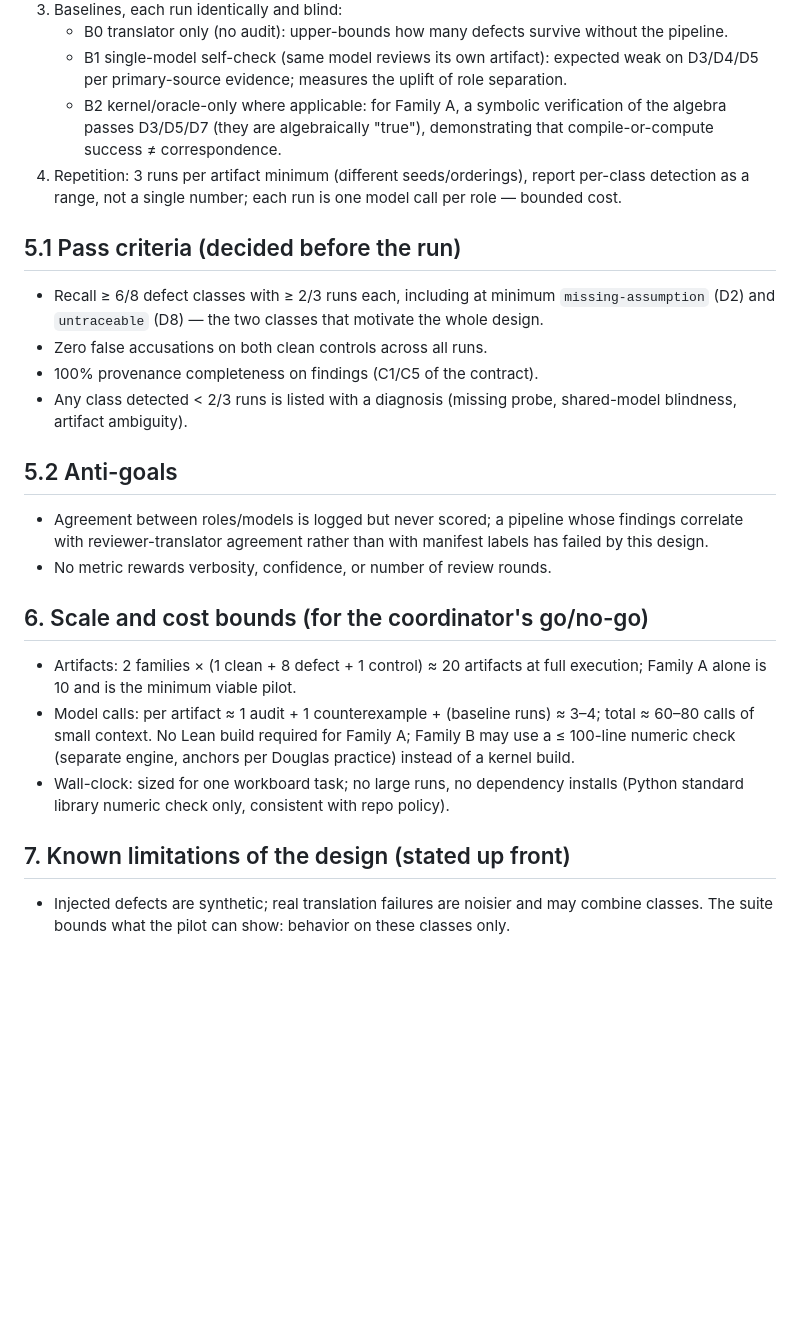
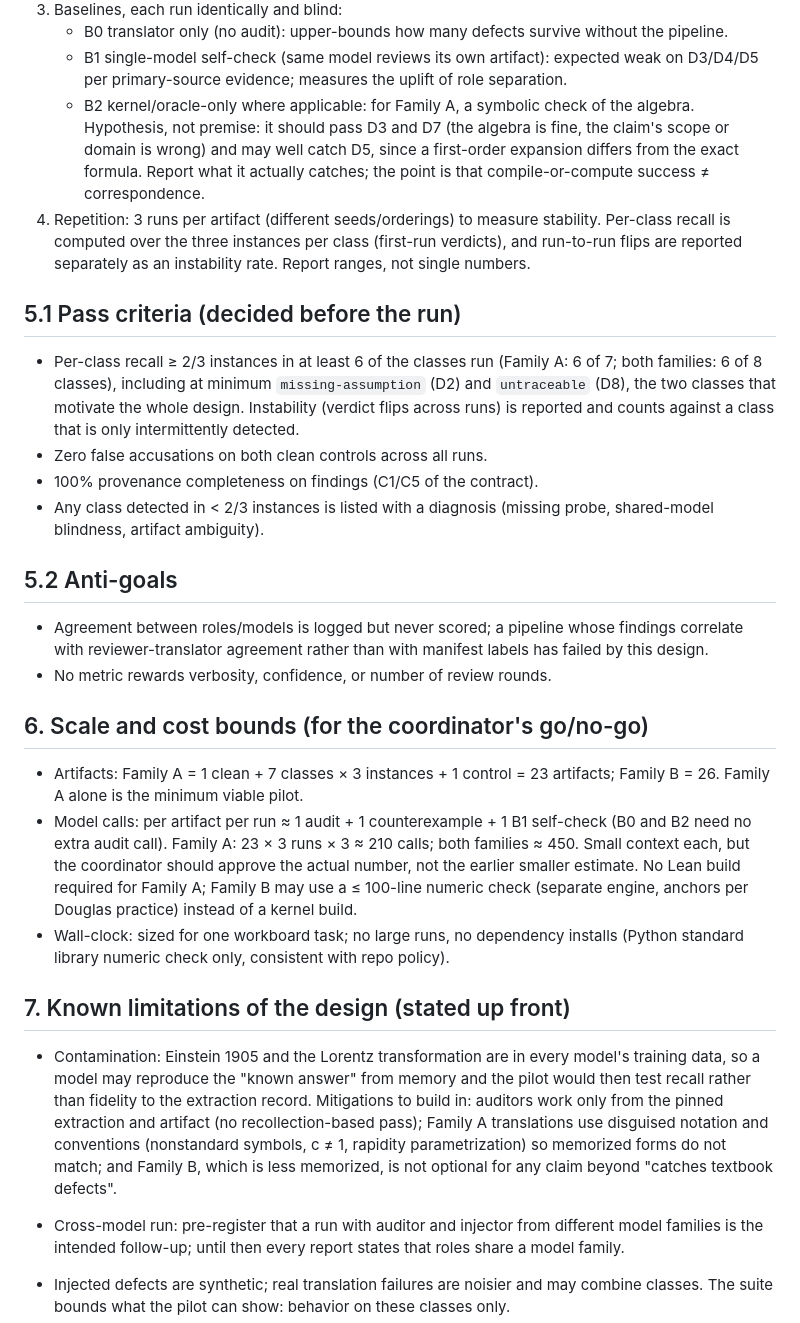
Before and after one commit to andrewimpellitteri/eternalism, a Markdown page: knowledge/methods/pilot-design.md, the part around one of its changes. Rendered like a GitHub page; blank space fills up the shorter version.

Commit message:
Coordinator fixes: depth counts, verified cost wording, pilot design revisions
Fixes source-depth counts, marks the TNLean cost as the authors' verified
figure, and revises the pilot: Family A D2 variant, instances per class,
contamination mitigation, F1' relabel, B2 as hypothesis, recomputed call budget.

Co-Authored-By: Claude Sonnet 5.5 <noreply@anthropic.com>

```diff
--- a/knowledge/methods/pilot-design.md
+++ b/knowledge/methods/pilot-design.md
@@ -100,21 +103,27 @@ same content (a legitimate editorial change that must not be flagged).
    - B1 single-model self-check (same model reviews its own artifact):
      expected weak on D3/D4/D5 per primary-source evidence; measures the
      uplift of role separation.
-   - B2 kernel/oracle-only where applicable: for Family A, a symbolic
-     verification of the algebra passes D3/D5/D7 (they are algebraically
-     "true"), demonstrating that compile-or-compute success ≠ correspondence.
-4. Repetition: 3 runs per artifact minimum (different seeds/orderings), report
-   per-class detection as a range, not a single number; each run is one model
-   call per role — bounded cost.
+   - B2 kernel/oracle-only where applicable: for Family A, a symbolic check of
+     the algebra. Hypothesis, not premise: it should pass D3 and D7 (the algebra
+     is fine, the claim's scope or domain is wrong) and may well catch D5, since
+     a first-order expansion differs from the exact formula. Report what it
+     actually catches; the point is that compile-or-compute success ≠
+     correspondence.
+4. Repetition: 3 runs per artifact (different seeds/orderings) to measure
+   stability. Per-class recall is computed over the three instances per class
+   (first-run verdicts), and run-to-run flips are reported separately as an
+   instability rate. Report ranges, not single numbers.
 
 ## 5.1 Pass criteria (decided before the run)
 
-- Recall ≥ 6/8 defect classes with ≥ 2/3 runs each, including at minimum
-  `missing-assumption` (D2) and `untraceable` (D8) — the two classes that
-  motivate the whole design.
+- Per-class recall ≥ 2/3 instances in at least 6 of the classes run (Family A:
+  6 of 7; both families: 6 of 8 classes), including at minimum
+  `missing-assumption` (D2) and `untraceable` (D8), the two classes that
+  motivate the whole design. Instability (verdict flips across runs) is
+  reported and counts against a class that is only intermittently detected.
 - Zero false accusations on both clean controls across all runs.
 - 100% provenance completeness on findings (C1/C5 of the contract).
-- Any class detected < 2/3 runs is listed with a diagnosis (missing probe,
+- Any class detected in < 2/3 instances is listed with a diagnosis (missing probe,
   shared-model blindness, artifact ambiguity).
 
 ## 5.2 Anti-goals
@@ -126,10 +135,12 @@ same content (a legitimate editorial change that must not be flagged).
 
 ## 6. Scale and cost bounds (for the coordinator's go/no-go)
 
-- Artifacts: 2 families × (1 clean + 8 defect + 1 control) ≈ 20 artifacts at
-  full execution; Family A alone is 10 and is the minimum viable pilot.
-- Model calls: per artifact ≈ 1 audit + 1 counterexample + (baseline runs)
-  ≈ 3–4; total ≈ 60–80 calls of small context. No Lean build required for
+- Artifacts: Family A = 1 clean + 7 classes × 3 instances + 1 control = 23
+  artifacts; Family B = 26. Family A alone is the minimum viable pilot.
+- Model calls: per artifact per run ≈ 1 audit + 1 counterexample + 1 B1
+  self-check (B0 and B2 need no extra audit call). Family A: 23 × 3 runs × 3 ≈
+  210 calls; both families ≈ 450. Small context each, but the coordinator should
+  approve the actual number, not the earlier smaller estimate. No Lean build required for
   Family A; Family B may use a ≤ 100-line numeric check (separate engine,
   anchors per Douglas practice) instead of a kernel build.
 - Wall-clock: sized for one workboard task; no large runs, no dependency
@@ -137,6 +148,18 @@ same content (a legitimate editorial change that must not be flagged).
   policy).
 
 ## 7. Known limitations of the design (stated up front)
+
+- Contamination: Einstein 1905 and the Lorentz transformation are in every
+  model's training data, so a model may reproduce the "known answer" from memory
+  and the pilot would then test recall rather than fidelity to the extraction
+  record. Mitigations to build in: auditors work only from the pinned extraction
+  and artifact (no recollection-based pass); Family A translations use
+  disguised notation and conventions (nonstandard symbols, c ≠ 1, rapidity
+  parametrization) so memorized forms do not match; and Family B, which is less
+  memorized, is not optional for any claim beyond "catches textbook defects".
+- Cross-model run: pre-register that a run with auditor and injector from
+  different model families is the intended follow-up; until then every report
+  states that roles share a model family.
 
 - Injected defects are synthetic; real translation failures are noisier and
   may combine classes. The suite bounds what the pilot can show: behavior on
```
Also changed, not shown: other parts of knowledge/methods/pilot-design.md (+7 -4 lines), AGENT_REPORT.md (+3 -3 lines), knowledge/methods/prior-methods.md (+4 -4 lines).
